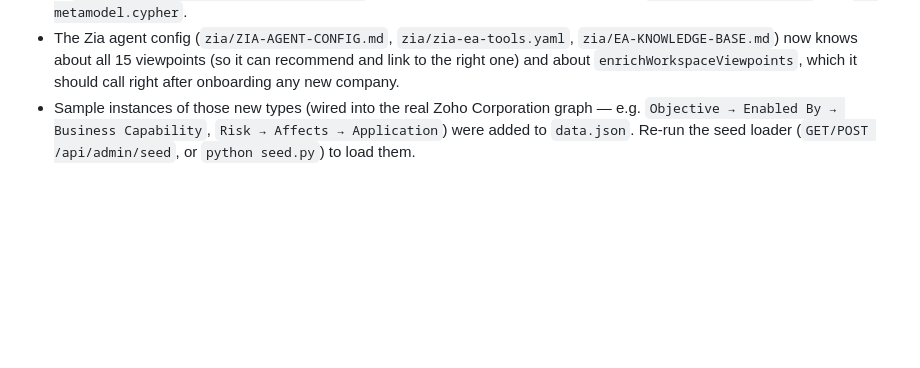
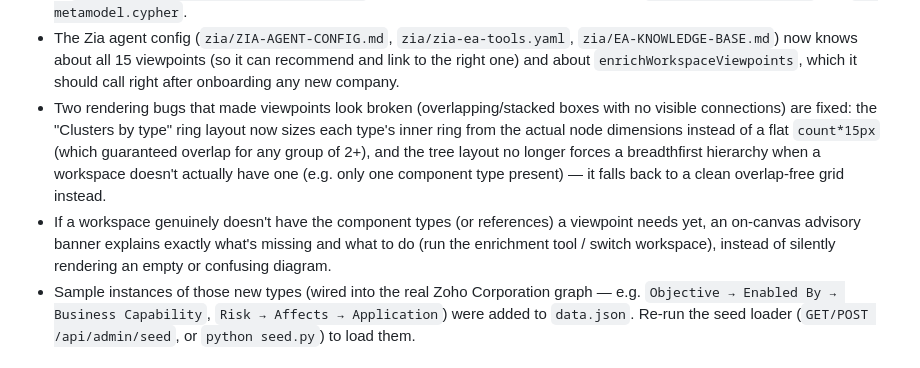
Before and after one commit to Noorul135/zoho-ea-poc, a Markdown page: README.md, the part around the change. Drawn GitHub-style; blank space fills up the shorter version.

```diff
--- a/README.md
+++ b/README.md
@@ -63,6 +63,17 @@ that naturally connect them) and switches to a fitting view style.
   `zia/EA-KNOWLEDGE-BASE.md`) now knows about all 15 viewpoints (so it can
   recommend and link to the right one) and about `enrichWorkspaceViewpoints`,
   which it should call right after onboarding any new company.
+- Two rendering bugs that made viewpoints look broken (overlapping/stacked
+  boxes with no visible connections) are fixed: the "Clusters by type" ring
+  layout now sizes each type's inner ring from the actual node dimensions
+  instead of a flat `count*15px` (which guaranteed overlap for any group of
+  2+), and the tree layout no longer forces a breadthfirst hierarchy when a
+  workspace doesn't actually have one (e.g. only one component type present)
+  — it falls back to a clean overlap-free grid instead.
+- If a workspace genuinely doesn't have the component types (or references)
+  a viewpoint needs yet, an on-canvas advisory banner explains exactly what's
+  missing and what to do (run the enrichment tool / switch workspace),
+  instead of silently rendering an empty or confusing diagram.
 - Sample instances of those new types (wired into the real Zoho Corporation
   graph — e.g. `Objective → Enabled By → Business Capability`,
   `Risk → Affects → Application`) were added to `data.json`. Re-run the seed
```
